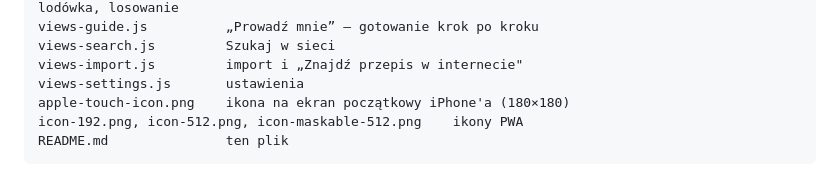
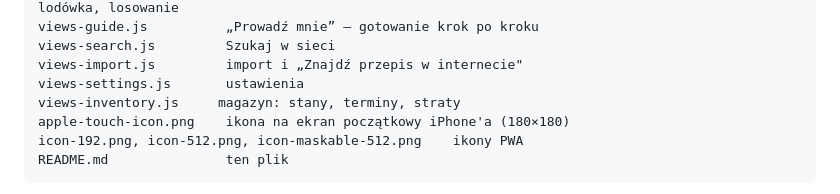
Before and after one commit to cerixu/Kuchnik, a Markdown page: README.md, the part around the change. Rendered like a GitHub page.

Commit message:
Add inventory screen to file structure documentation

```diff
--- a/README.md
+++ b/README.md
@@ -66,6 +66,7 @@ views-guide.js          „Prowadź mnie” — gotowanie krok po kroku
 views-search.js         Szukaj w sieci
 views-import.js         import i „Znajdź przepis w internecie"
 views-settings.js       ustawienia
+views-inventory.js     magazyn: stany, terminy, straty
 apple-touch-icon.png    ikona na ekran początkowy iPhone'a (180×180)
 icon-192.png, icon-512.png, icon-maskable-512.png    ikony PWA
 README.md               ten plik
```
